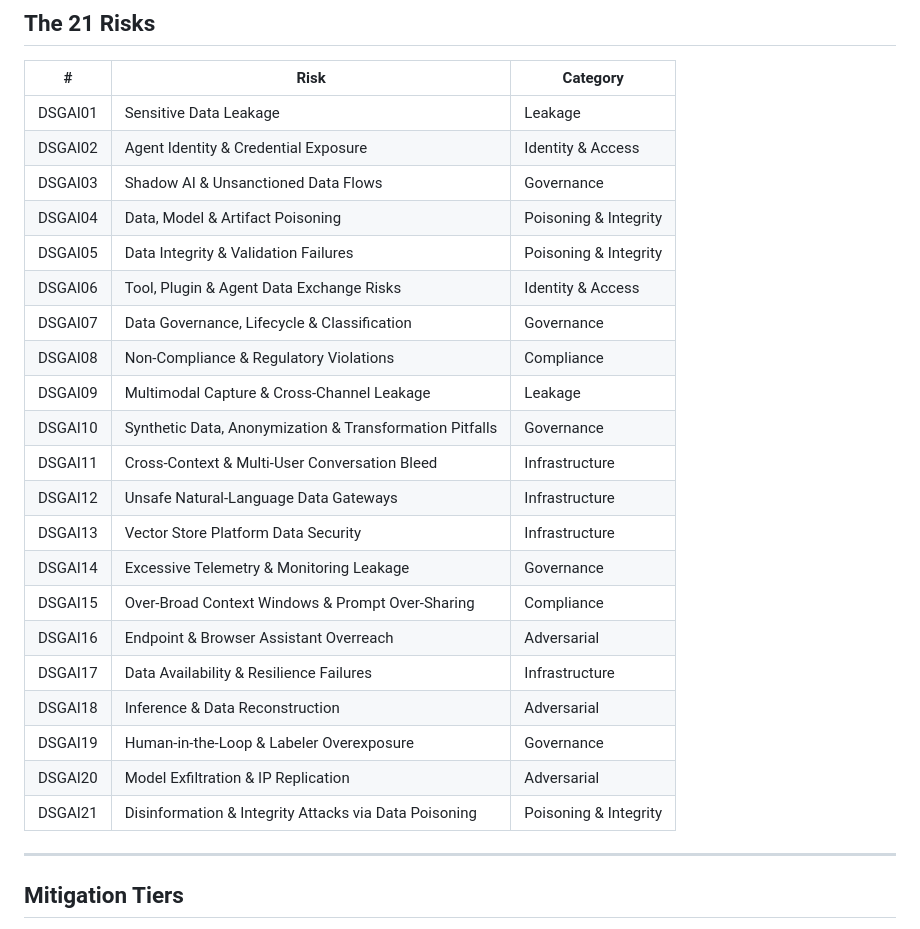
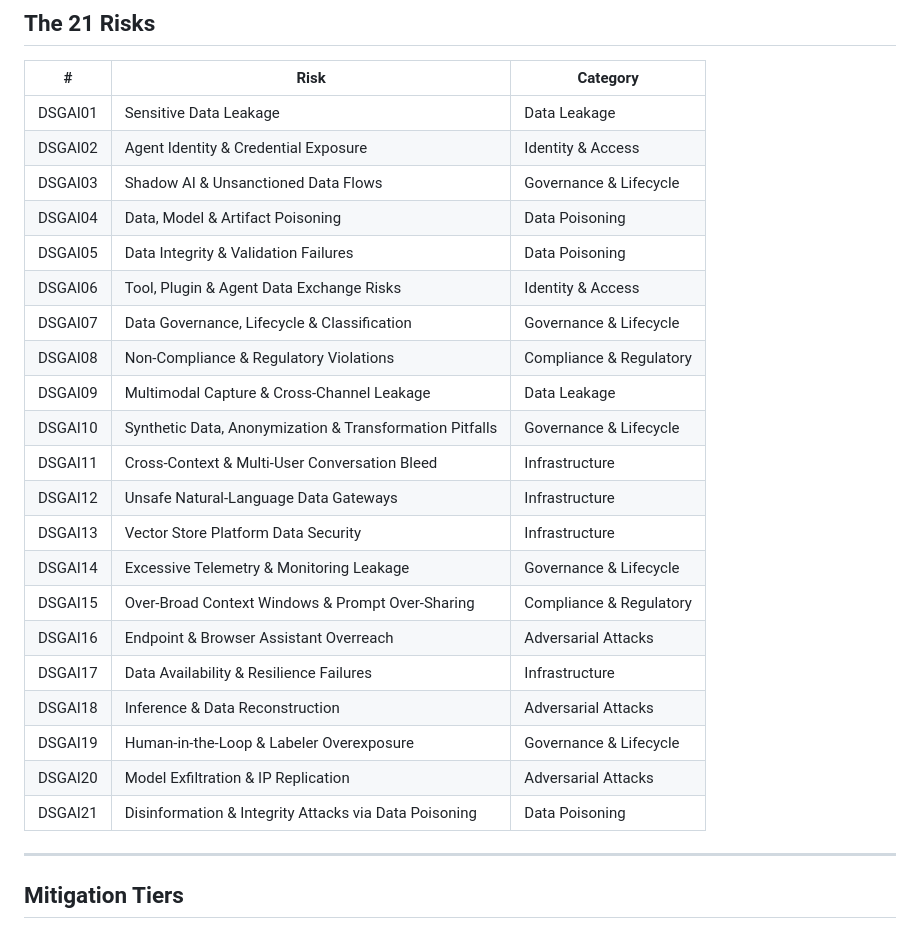
Before and after one commit to emmanuelgjr/DSGAI, a Markdown page: README.md, the part around the change. Rendered like a GitHub page.

Commit message:
Sync README category names with webapp labels
Aligned risk table categories in README to match the exact
categoryLabel values used in the webapp code:
- Leakage → Data Leakage
- Governance → Governance & Lifecycle
- Poisoning & Integrity → Data Poisoning
- Compliance → Compliance & Regulatory
- Adversarial → Adversarial Attacks

Co-Authored-By: Claude Opus 4.6 (1M context) <noreply@anthropic.com>

```diff
--- a/README.md
+++ b/README.md
@@ -26,27 +26,27 @@ Organizations deploying LLMs, RAG pipelines, AI agents, and fine-tuned models ne
 
 | # | Risk | Category |
 |---|------|----------|
-| DSGAI01 | Sensitive Data Leakage | Leakage |
+| DSGAI01 | Sensitive Data Leakage | Data Leakage |
 | DSGAI02 | Agent Identity & Credential Exposure | Identity & Access |
-| DSGAI03 | Shadow AI & Unsanctioned Data Flows | Governance |
-| DSGAI04 | Data, Model & Artifact Poisoning | Poisoning & Integrity |
-| DSGAI05 | Data Integrity & Validation Failures | Poisoning & Integrity |
+| DSGAI03 | Shadow AI & Unsanctioned Data Flows | Governance & Lifecycle |
+| DSGAI04 | Data, Model & Artifact Poisoning | Data Poisoning |
+| DSGAI05 | Data Integrity & Validation Failures | Data Poisoning |
 | DSGAI06 | Tool, Plugin & Agent Data Exchange Risks | Identity & Access |
-| DSGAI07 | Data Governance, Lifecycle & Classification | Governance |
-| DSGAI08 | Non-Compliance & Regulatory Violations | Compliance |
-| DSGAI09 | Multimodal Capture & Cross-Channel Leakage | Leakage |
-| DSGAI10 | Synthetic Data, Anonymization & Transformation Pitfalls | Governance |
+| DSGAI07 | Data Governance, Lifecycle & Classification | Governance & Lifecycle |
+| DSGAI08 | Non-Compliance & Regulatory Violations | Compliance & Regulatory |
+| DSGAI09 | Multimodal Capture & Cross-Channel Leakage | Data Leakage |
+| DSGAI10 | Synthetic Data, Anonymization & Transformation Pitfalls | Governance & Lifecycle |
 | DSGAI11 | Cross-Context & Multi-User Conversation Bleed | Infrastructure |
 | DSGAI12 | Unsafe Natural-Language Data Gateways | Infrastructure |
 | DSGAI13 | Vector Store Platform Data Security | Infrastructure |
-| DSGAI14 | Excessive Telemetry & Monitoring Leakage | Governance |
-| DSGAI15 | Over-Broad Context Windows & Prompt Over-Sharing | Compliance |
-| DSGAI16 | Endpoint & Browser Assistant Overreach | Adversarial |
+| DSGAI14 | Excessive Telemetry & Monitoring Leakage | Governance & Lifecycle |
+| DSGAI15 | Over-Broad Context Windows & Prompt Over-Sharing | Compliance & Regulatory |
+| DSGAI16 | Endpoint & Browser Assistant Overreach | Adversarial Attacks |
 | DSGAI17 | Data Availability & Resilience Failures | Infrastructure |
-| DSGAI18 | Inference & Data Reconstruction | Adversarial |
-| DSGAI19 | Human-in-the-Loop & Labeler Overexposure | Governance |
-| DSGAI20 | Model Exfiltration & IP Replication | Adversarial |
-| DSGAI21 | Disinformation & Integrity Attacks via Data Poisoning | Poisoning & Integrity |
+| DSGAI18 | Inference & Data Reconstruction | Adversarial Attacks |
+| DSGAI19 | Human-in-the-Loop & Labeler Overexposure | Governance & Lifecycle |
+| DSGAI20 | Model Exfiltration & IP Replication | Adversarial Attacks |
+| DSGAI21 | Disinformation & Integrity Attacks via Data Poisoning | Data Poisoning |
 
 ---
 
```
